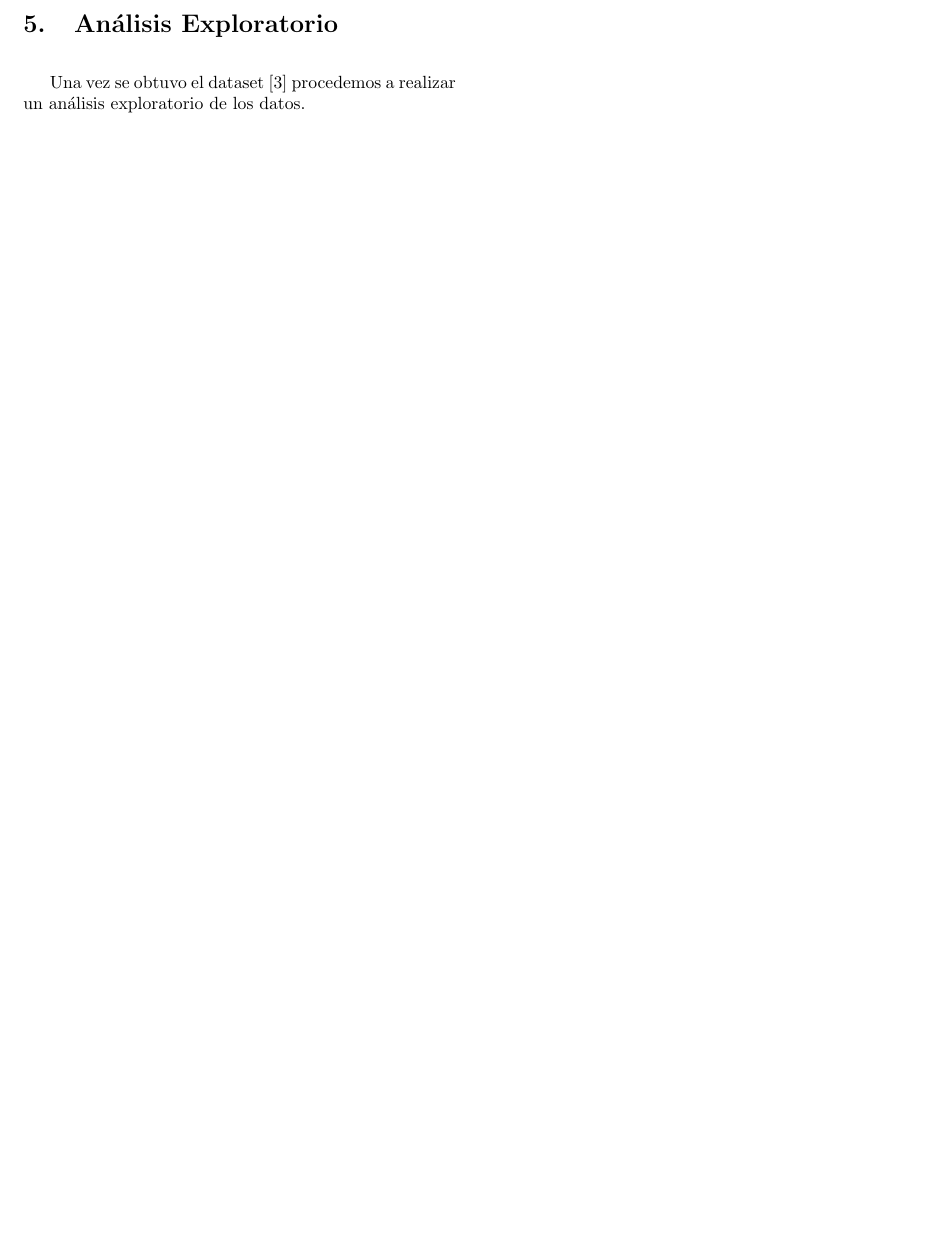
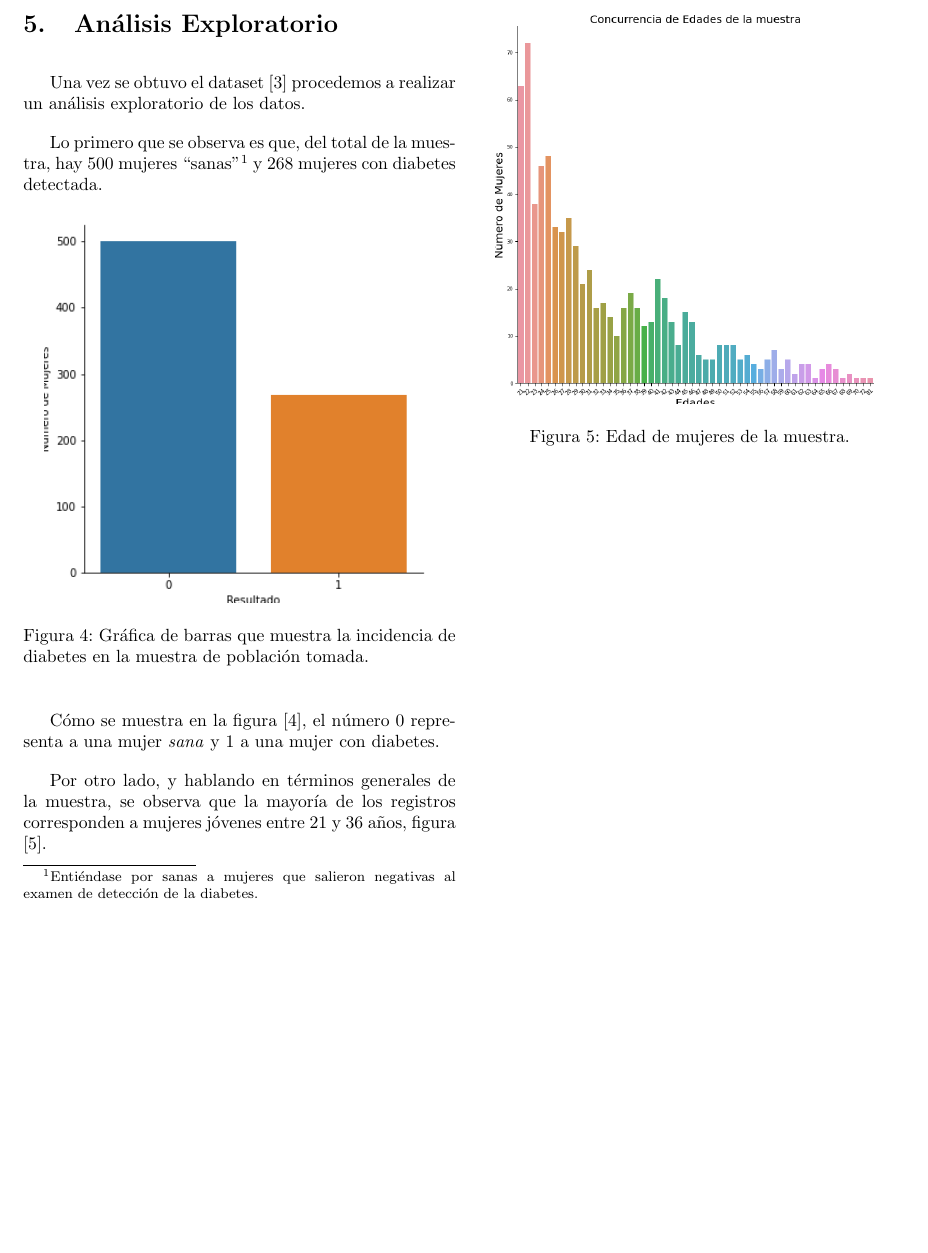
Before and after one commit to emilianolel/Proyecto_BEDU_Equipo_5, a LaTeX paper (Reporte/Diabetes.tex): part of page 3 of 4, cut so that both start at the same text, the shorter picture padded with empty space. Compiled offline with pdfLaTeX.

Commit message:
se actializa reporte y se agregan imágenes

```diff
--- a/Reporte/Diabetes.tex
+++ b/Reporte/Diabetes.tex
@@ -174,6 +174,26 @@ Resultando:
 
 Una vez se obtuvo el dataset [\ref{fig:dataset_completo}] procedemos a realizar un análisis exploratorio de los datos.
 
+Lo primero que se observa es que, del total de la muestra, hay 500 mujeres ``sanas''\footnote{Entiéndase por sanas a mujeres que salieron negativas al examen de detección de la diabetes.} y 268 mujeres con diabetes detectada.
+
+\begin{figure}[H]
+	\centering
+	\includegraphics[width=0.9\linewidth]{bar_diabetes.png}
+	\caption{Gráfica de barras que muestra la incidencia de diabetes en la muestra de población tomada.}%
+	\label{fig:bar_diabetes}
+\end{figure}
+
+Cómo se muestra en la figura [\ref{fig:bar_diabetes}], el número 0 representa a una mujer \emph{sana} y 1 a una mujer con diabetes.
+
+Por otro lado, y hablando en términos generales de la muestra, se observa que la mayoría de los registros corresponden a mujeres jóvenes entre 21 y 36 años, figura [\ref{fig:edad_muestra}].
+
+\begin{figure}[H]
+	\centering
+	\includegraphics[width=0.9\linewidth]{edad_muestra.png}
+	\caption{Edad de mujeres de la muestra.}%
+	\label{fig:edad_muestra}
+\end{figure}
+
 
 \onecolumn{
   \bibliographystyle{abbrv}
```
Also changed, not shown: Reporte/Diabetes.pdf, Reporte/bar_diabetes.png (added), Reporte/edad_muestra.png (added), 5 other files.
